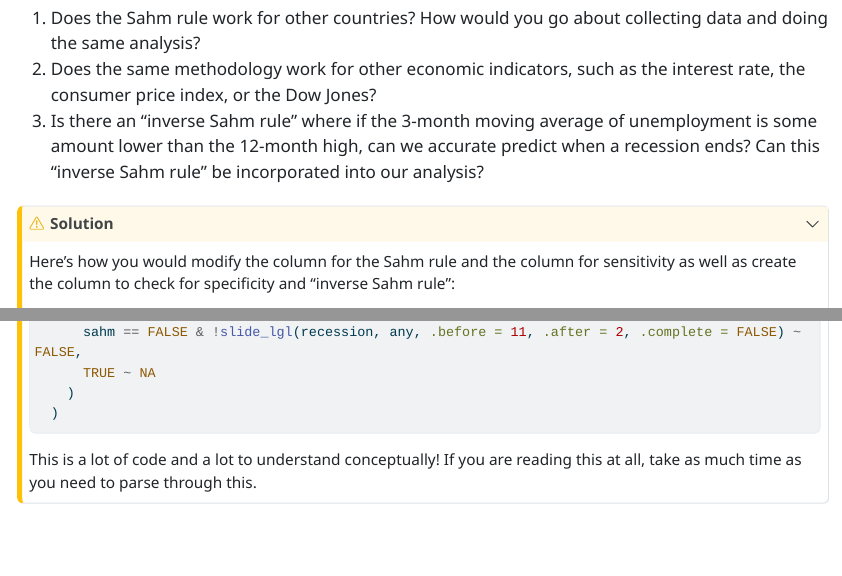
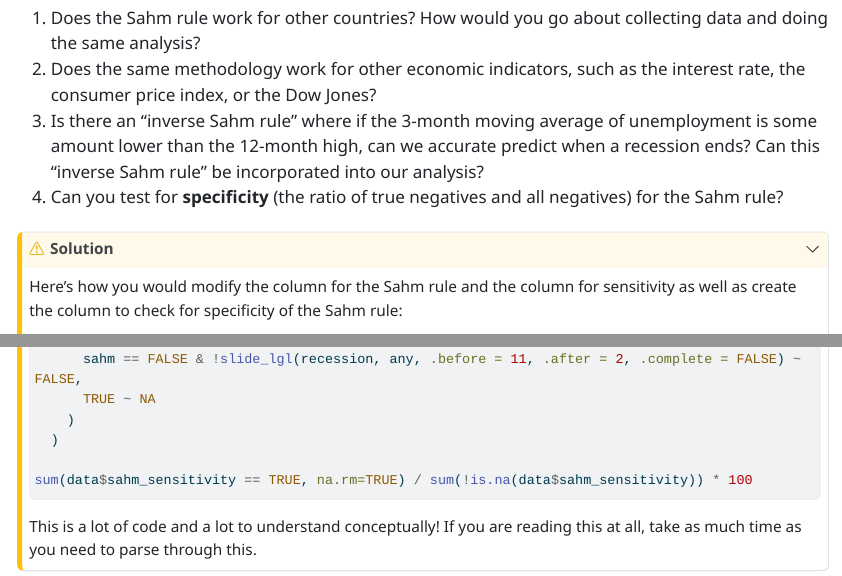
Before and after one commit to chesternguyen/sahm-rule, a Quarto document (DA 101 - Sahm Rule.qmd): the page in a window 1100 px wide, from 16300 px down, and a second part further down, joined at a grey line. The pictures show the output file DA 101 - Sahm Rule.html that the author committed with the source, opened offline; menus at the side of the page are left out; long lines of code are wrapped.

Commit message:
Add files via upload

````diff
--- a/DA 101 - Sahm Rule.qmd
+++ b/DA 101 - Sahm Rule.qmd
@@ -533,9 +533,10 @@ Here are some ideas for extending on this work:
 1. Does the Sahm rule work for other countries? How would you go about collecting data and doing the same analysis?
 2. Does the same methodology work for other economic indicators, such as the interest rate, the consumer price index, or the Dow Jones?
 3. Is there an "inverse Sahm rule" where if the 3-month moving average of unemployment is some amount lower than the 12-month high, can we accurate predict when a recession ends? Can this "inverse Sahm rule" be incorporated into our analysis?
+4. Can you test for **specificity** (the ratio of true negatives and all negatives) for the Sahm rule?
 
 :::{.callout-warning title="Solution" collapse=TRUE}
-Here's how you would modify the column for the Sahm rule and the column for sensitivity as well as create the column to check for specificity and "inverse Sahm rule":
+Here's how you would modify the column for the Sahm rule and the column for sensitivity as well as create the column to check for specificity of the Sahm rule:
 
 ```{r eval=FALSE}
 data <- data %>%
@@ -566,6 +567,8 @@ data <- data %>%
       TRUE ~ NA
     )
   )
+
+sum(data$sahm_sensitivity == TRUE, na.rm=TRUE) / sum(!is.na(data$sahm_sensitivity)) * 100
 ```
 
 This is a lot of code and a lot to understand conceptually! If you are reading this at all, take as much time as you need to parse through this.
````
Also changed, not shown: DA 101 - Sahm Rule.html.
